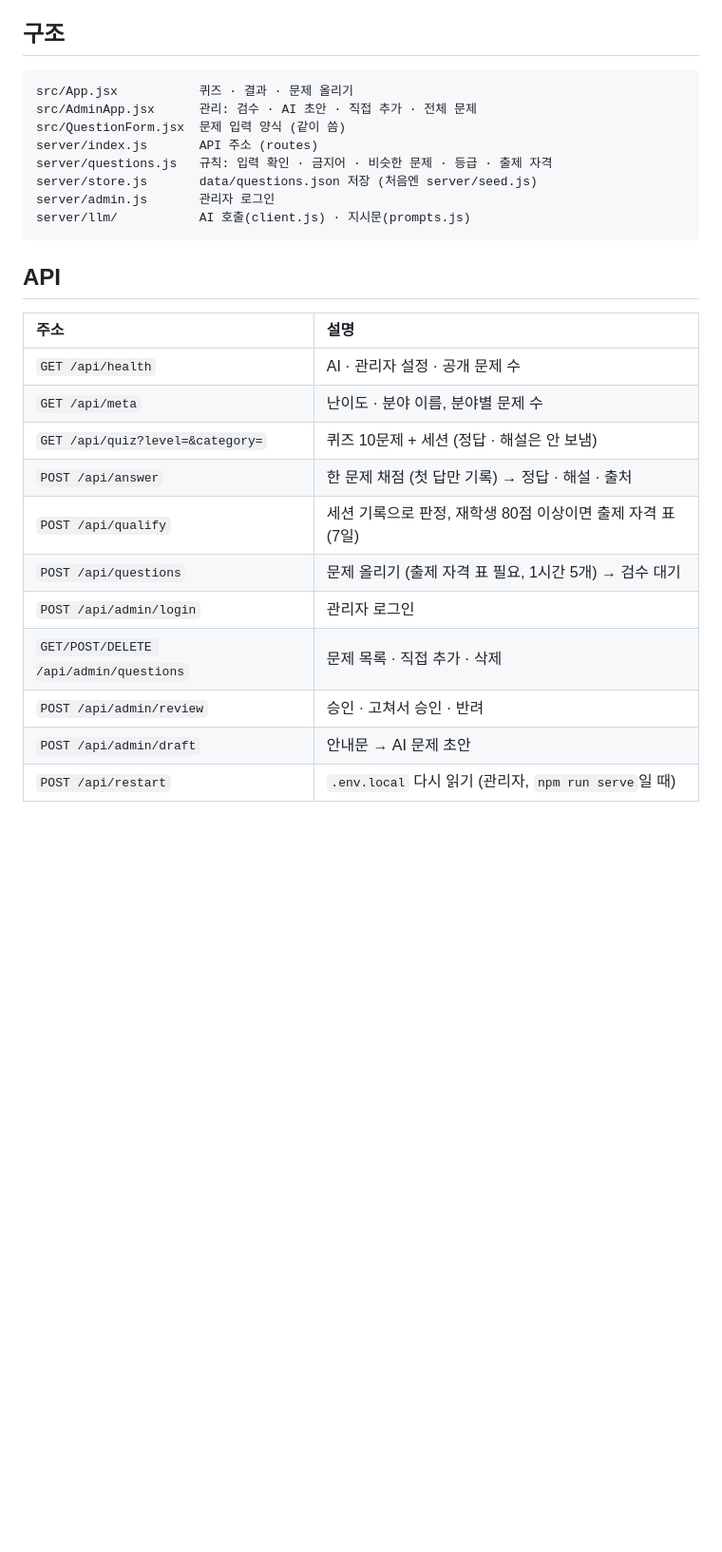
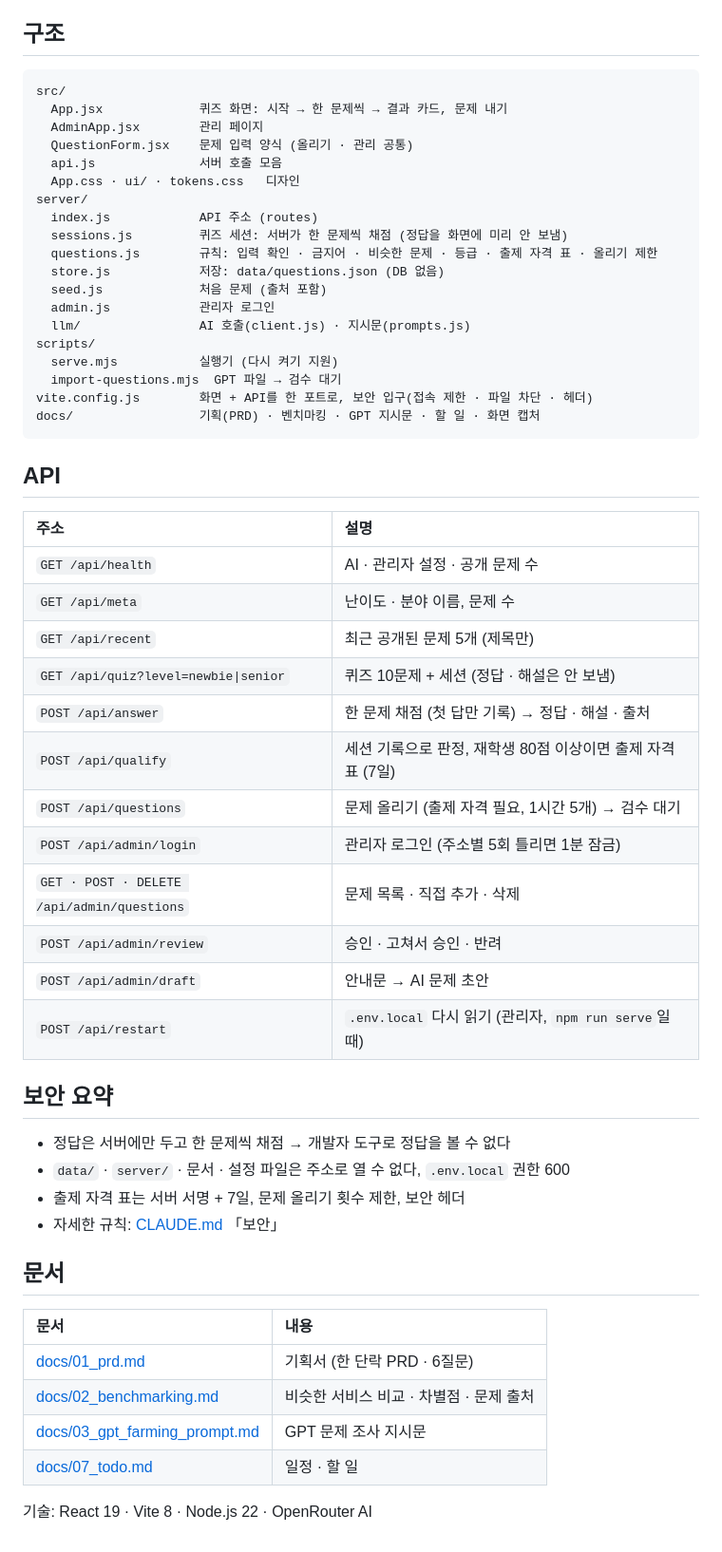
Before and after one commit to jonghak1564/dankook-learning, a Markdown page: README.md, the part around one of its changes. Shown at 95% size. Drawn GitHub-style; blank space fills up the shorter version.

````diff
--- a/README.md
+++ b/README.md
@@ -31,14 +97,25 @@ AI 설정이 없어도 퀴즈 · 올리기 · 검수는 동작한다 (AI 초안
 ## 구조
 
 ```
-src/App.jsx           퀴즈 · 결과 · 문제 올리기
-src/AdminApp.jsx      관리: 검수 · AI 초안 · 직접 추가 · 전체 문제
-src/QuestionForm.jsx  문제 입력 양식 (같이 씀)
-server/index.js       API 주소 (routes)
-server/questions.js   규칙: 입력 확인 · 금지어 · 비슷한 문제 · 등급 · 출제 자격
-server/store.js       data/questions.json 저장 (처음엔 server/seed.js)
-server/admin.js       관리자 로그인
-server/llm/           AI 호출(client.js) · 지시문(prompts.js)
+src/
+  App.jsx             퀴즈 화면: 시작 → 한 문제씩 → 결과 카드, 문제 내기
+  AdminApp.jsx        관리 페이지
+  QuestionForm.jsx    문제 입력 양식 (올리기 · 관리 공통)
+  api.js              서버 호출 모음
+  App.css · ui/ · tokens.css   디자인
+server/
+  index.js            API 주소 (routes)
+  sessions.js         퀴즈 세션: 서버가 한 문제씩 채점 (정답을 화면에 미리 안 보냄)
+  questions.js        규칙: 입력 확인 · 금지어 · 비슷한 문제 · 등급 · 출제 자격 표 · 올리기 제한
+  store.js            저장: data/questions.json (DB 없음)
+  seed.js             처음 문제 (출처 포함)
+  admin.js            관리자 로그인
+  llm/                AI 호출(client.js) · 지시문(prompts.js)
+scripts/
+  serve.mjs           실행기 (다시 켜기 지원)
+  import-questions.mjs  GPT 파일 → 검수 대기
+vite.config.js        화면 + API를 한 포트로, 보안 입구(접속 제한 · 파일 차단 · 헤더)
+docs/                 기획(PRD) · 벤치마킹 · GPT 지시문 · 할 일 · 화면 캡처
 ```
 
 ## API
@@ -46,13 +123,32 @@ server/llm/           AI 호출(client.js) · 지시문(prompts.js)
 | 주소 | 설명 |
 | :-- | :-- |
 | `GET /api/health` | AI · 관리자 설정 · 공개 문제 수 |
-| `GET /api/meta` | 난이도 · 분야 이름, 분야별 문제 수 |
-| `GET /api/quiz?level=&category=` | 퀴즈 10문제 + 세션 (정답 · 해설은 안 보냄) |
+| `GET /api/meta` | 난이도 · 분야 이름, 문제 수 |
+| `GET /api/recent` | 최근 공개된 문제 5개 (제목만) |
+| `GET /api/quiz?level=newbie\|senior` | 퀴즈 10문제 + 세션 (정답 · 해설은 안 보냄) |
 | `POST /api/answer` | 한 문제 채점 (첫 답만 기록) → 정답 · 해설 · 출처 |
 | `POST /api/qualify` | 세션 기록으로 판정, 재학생 80점 이상이면 출제 자격 표 (7일) |
-| `POST /api/questions` | 문제 올리기 (출제 자격 표 필요, 1시간 5개) → 검수 대기 |
-| `POST /api/admin/login` | 관리자 로그인 |
-| `GET/POST/DELETE /api/admin/questions` | 문제 목록 · 직접 추가 · 삭제 |
+| `POST /api/questions` | 문제 올리기 (출제 자격 필요, 1시간 5개) → 검수 대기 |
+| `POST /api/admin/login` | 관리자 로그인 (주소별 5회 틀리면 1분 잠금) |
+| `GET · POST · DELETE /api/admin/questions` | 문제 목록 · 직접 추가 · 삭제 |
 | `POST /api/admin/review` | 승인 · 고쳐서 승인 · 반려 |
 | `POST /api/admin/draft` | 안내문 → AI 문제 초안 |
 | `POST /api/restart` | `.env.local` 다시 읽기 (관리자, `npm run serve`일 때) |
+
+## 보안 요약
+
+- 정답은 서버에만 두고 한 문제씩 채점 → 개발자 도구로 정답을 볼 수 없다
+- `data/` · `server/` · 문서 · 설정 파일은 주소로 열 수 없다, `.env.local` 권한 600
+- 출제 자격 표는 서버 서명 + 7일, 문제 올리기 횟수 제한, 보안 헤더
+- 자세한 규칙: [CLAUDE.md](CLAUDE.md) 「보안」
+
+## 문서
+
+| 문서 | 내용 |
+| :-- | :-- |
+| [docs/01_prd.md](docs/01_prd.md) | 기획서 (한 단락 PRD · 6질문) |
+| [docs/02_benchmarking.md](docs/02_benchmarking.md) | 비슷한 서비스 비교 · 차별점 · 문제 출처 |
+| [docs/03_gpt_farming_prompt.md](docs/03_gpt_farming_prompt.md) | GPT 문제 조사 지시문 |
+| [docs/07_todo.md](docs/07_todo.md) | 일정 · 할 일 |
+
+기술: React 19 · Vite 8 · Node.js 22 · OpenRouter AI
````
Also changed, not shown: other parts of README.md (+83 -17 lines), docs/images/screen-quiz.png (added), docs/images/screen-result.png (added), docs/images/screen-start.png (added).
